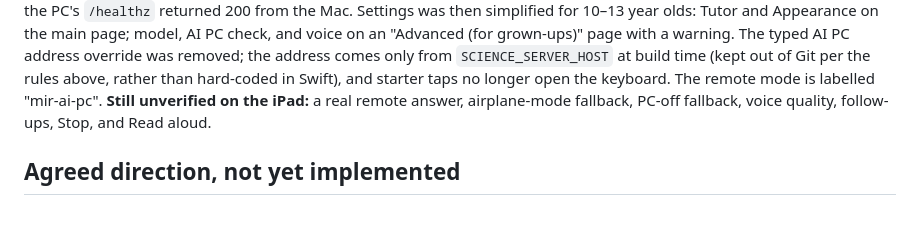
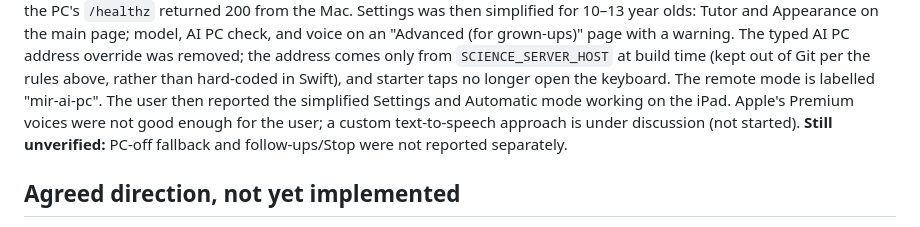
Before and after one commit to mirhnaz/science-chatbot, a Markdown page: docs/HANDOFF.md, the part around the change. Drawn GitHub-style.

Commit message:
Record iPad verification and voice follow-up in handoff
Co-Authored-By: Claude Opus 5.5 <noreply@anthropic.com>

```diff
--- a/docs/HANDOFF.md
+++ b/docs/HANDOFF.md
@@ -167,8 +167,10 @@ page with a warning. The typed AI PC address override was removed; the
 address comes only from `SCIENCE_SERVER_HOST` at build time (kept out of Git
 per the rules above, rather than hard-coded in Swift), and starter taps no
 longer open the keyboard. The remote mode is labelled "mir-ai-pc".
-**Still unverified on the iPad:** a real remote answer, airplane-mode fallback,
-PC-off fallback, voice quality, follow-ups, Stop, and Read aloud.
+The user then reported the simplified Settings and Automatic mode working on
+the iPad. Apple's Premium voices were not good enough for the user; a custom
+text-to-speech approach is under discussion (not started). **Still
+unverified:** PC-off fallback and follow-ups/Stop were not reported separately.
 
 ## Agreed direction, not yet implemented
 
```
